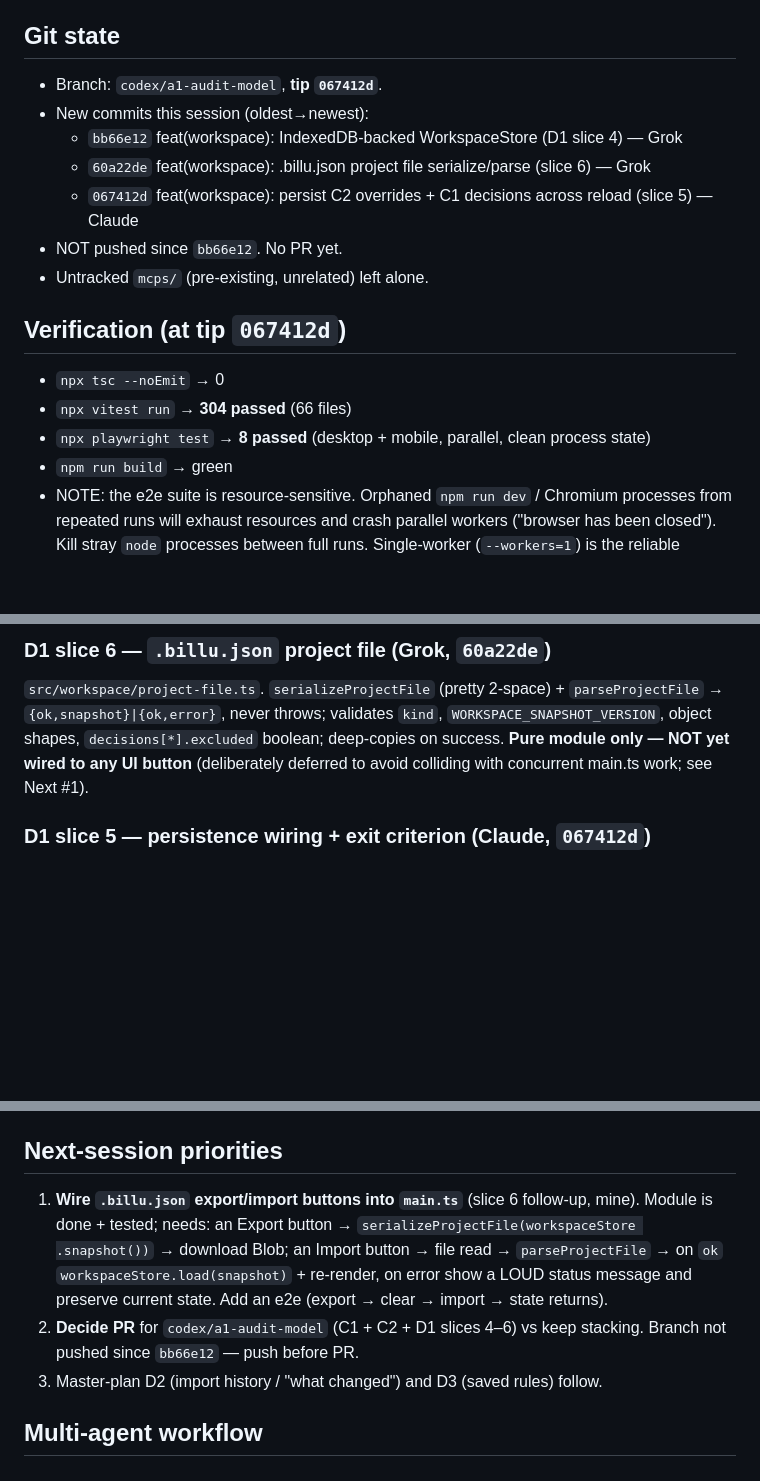
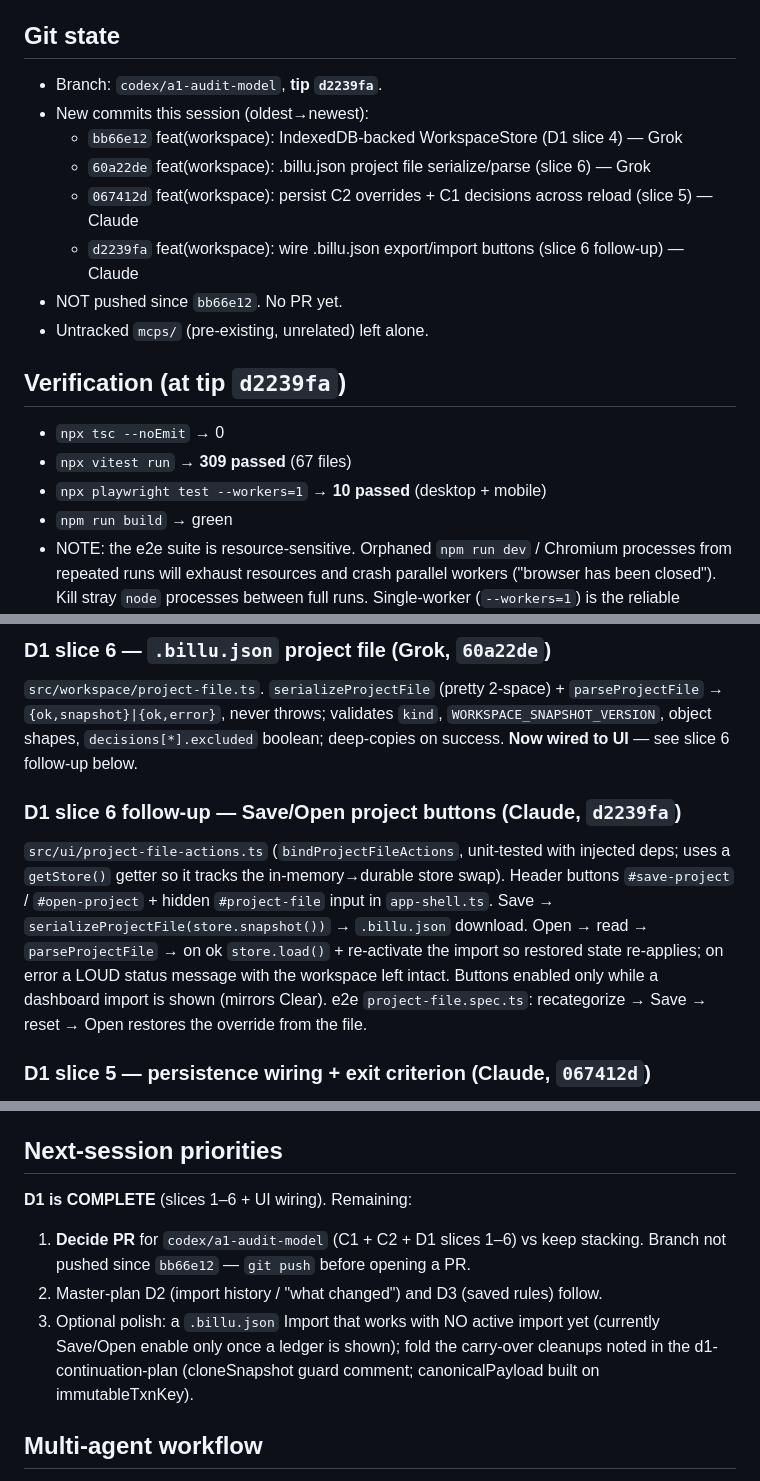
Before and after one commit to bilalcurmally-lgtm/cfo-flightdeck-dashboard-2-, a Markdown page: docs/SESSION_HANDOFF_2026-06-06.md, 3 parts joined by grey strips. Drawn GitHub-style; blank space fills up the shorter version.

Commit message:
docs: handoff — D1 complete (slice 6 UI wiring done)
Co-Authored-By: Claude Opus 4.8 <noreply@anthropic.com>

```diff
--- a/docs/SESSION_HANDOFF_2026-06-06.md
+++ b/docs/SESSION_HANDOFF_2026-06-06.md
@@ -10,18 +10,19 @@ briefed via doc files instead of room tasks; Claude reviewed + committed each
 slice (re-running tsc/vitest/e2e independently).
 
 ## Git state
-- Branch: `codex/a1-audit-model`, **tip `067412d`**.
+- Branch: `codex/a1-audit-model`, **tip `d2239fa`**.
 - New commits this session (oldest→newest):
   - `bb66e12` feat(workspace): IndexedDB-backed WorkspaceStore (D1 slice 4) — Grok
   - `60a22de` feat(workspace): .billu.json project file serialize/parse (slice 6) — Grok
   - `067412d` feat(workspace): persist C2 overrides + C1 decisions across reload (slice 5) — Claude
+  - `d2239fa` feat(workspace): wire .billu.json export/import buttons (slice 6 follow-up) — Claude
 - NOT pushed since `bb66e12`. No PR yet.
 - Untracked `mcps/` (pre-existing, unrelated) left alone.
 
-## Verification (at tip `067412d`)
+## Verification (at tip `d2239fa`)
 - `npx tsc --noEmit` → 0
-- `npx vitest run` → **304 passed** (66 files)
-- `npx playwright test` → **8 passed** (desktop + mobile, parallel, clean process state)
+- `npx vitest run` → **309 passed** (67 files)
+- `npx playwright test --workers=1` → **10 passed** (desktop + mobile)
 - `npm run build` → green
 - NOTE: the e2e suite is resource-sensitive. Orphaned `npm run dev` / Chromium
   processes from repeated runs will exhaust resources and crash parallel workers
@@ -41,8 +42,17 @@ no/blocked IDB or write failure, never throws. Tests use an injected fake IDBFac
 `src/workspace/project-file.ts`. `serializeProjectFile` (pretty 2-space) +
 `parseProjectFile` → `{ok,snapshot}|{ok,error}`, never throws; validates `kind`,
 `WORKSPACE_SNAPSHOT_VERSION`, object shapes, `decisions[*].excluded` boolean; deep-copies
-on success. **Pure module only — NOT yet wired to any UI button** (deliberately deferred
-to avoid colliding with concurrent main.ts work; see Next #1).
+on success. **Now wired to UI** — see slice 6 follow-up below.
+
+### D1 slice 6 follow-up — Save/Open project buttons (Claude, `d2239fa`)
+`src/ui/project-file-actions.ts` (`bindProjectFileActions`, unit-tested with injected
+deps; uses a `getStore()` getter so it tracks the in-memory→durable store swap). Header
+buttons `#save-project` / `#open-project` + hidden `#project-file` input in `app-shell.ts`.
+Save → `serializeProjectFile(store.snapshot())` → `.billu.json` download. Open → read →
+`parseProjectFile` → on ok `store.load()` + re-activate the import so restored state
+re-applies; on error a LOUD status message with the workspace left intact. Buttons enabled
+only while a dashboard import is shown (mirrors Clear). e2e `project-file.spec.ts`:
+recategorize → Save → reset → Open restores the override from the file.
 
 ### D1 slice 5 — persistence wiring + exit criterion (Claude, `067412d`)
 - `src/workspace/persistence-bridge.ts` (pure, unit-tested): `buildSignatureIndex`
@@ -67,14 +77,13 @@ is why exclusions survive reload even though the synthetic item id changes. C1 r
 exclusions for `rejected:rows` (no rowIds) persist under a stable kind-only key.
 
 ## Next-session priorities
-1. **Wire `.billu.json` export/import buttons into `main.ts`** (slice 6 follow-up, mine).
-   Module is done + tested; needs: an Export button → `serializeProjectFile(workspaceStore
-   .snapshot())` → download Blob; an Import button → file read → `parseProjectFile` →
-   on `ok` `workspaceStore.load(snapshot)` + re-render, on error show a LOUD status message
-   and preserve current state. Add an e2e (export → clear → import → state returns).
-2. **Decide PR** for `codex/a1-audit-model` (C1 + C2 + D1 slices 4–6) vs keep stacking.
-   Branch not pushed since `bb66e12` — push before PR.
-3. Master-plan D2 (import history / "what changed") and D3 (saved rules) follow.
+**D1 is COMPLETE** (slices 1–6 + UI wiring). Remaining:
+1. **Decide PR** for `codex/a1-audit-model` (C1 + C2 + D1 slices 1–6) vs keep stacking.
+   Branch not pushed since `bb66e12` — `git push` before opening a PR.
+2. Master-plan D2 (import history / "what changed") and D3 (saved rules) follow.
+3. Optional polish: a `.billu.json` Import that works with NO active import yet (currently
+   Save/Open enable only once a ledger is shown); fold the carry-over cleanups noted in the
+   d1-continuation-plan (cloneSnapshot guard comment; canonicalPayload built on immutableTxnKey).
 
 ## Multi-agent workflow
 Loop held even with the room offline: Claude/Codex spec a small slice → Grok implements
```
